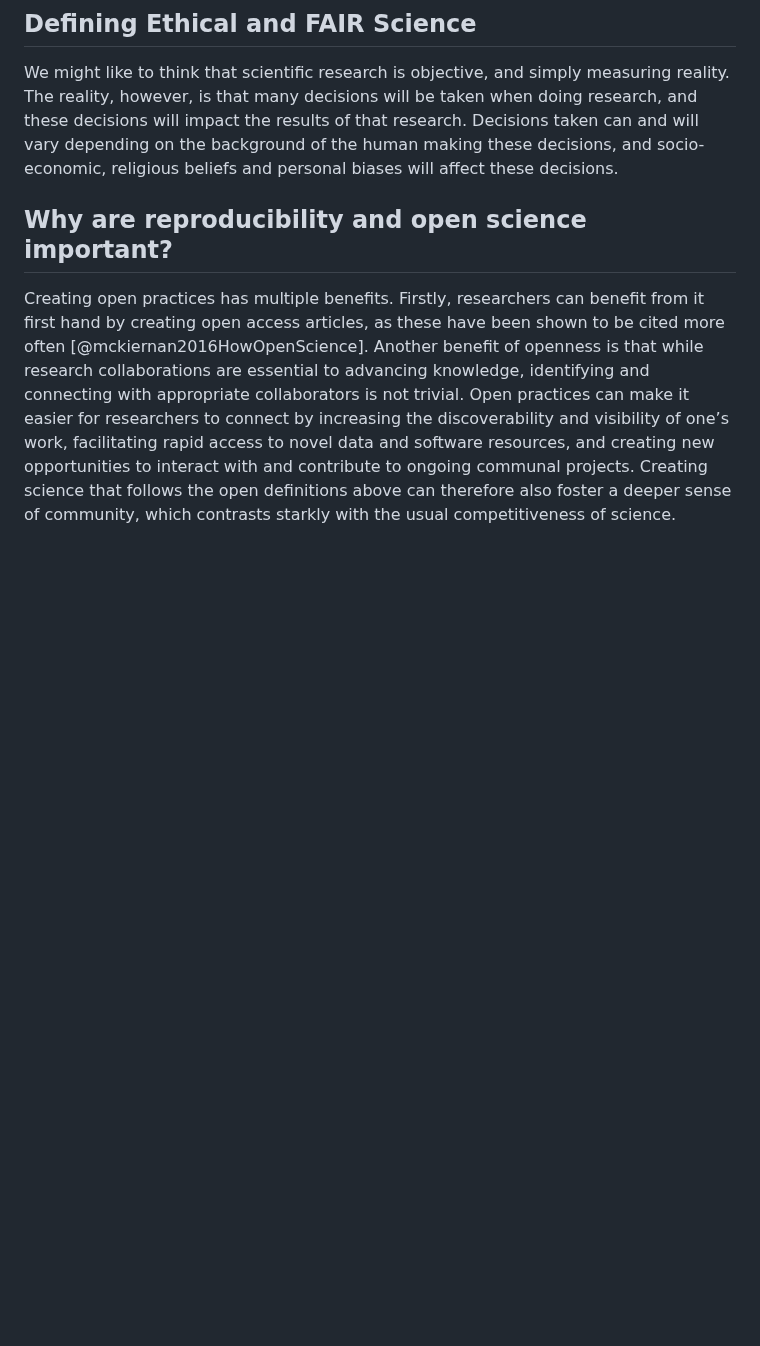
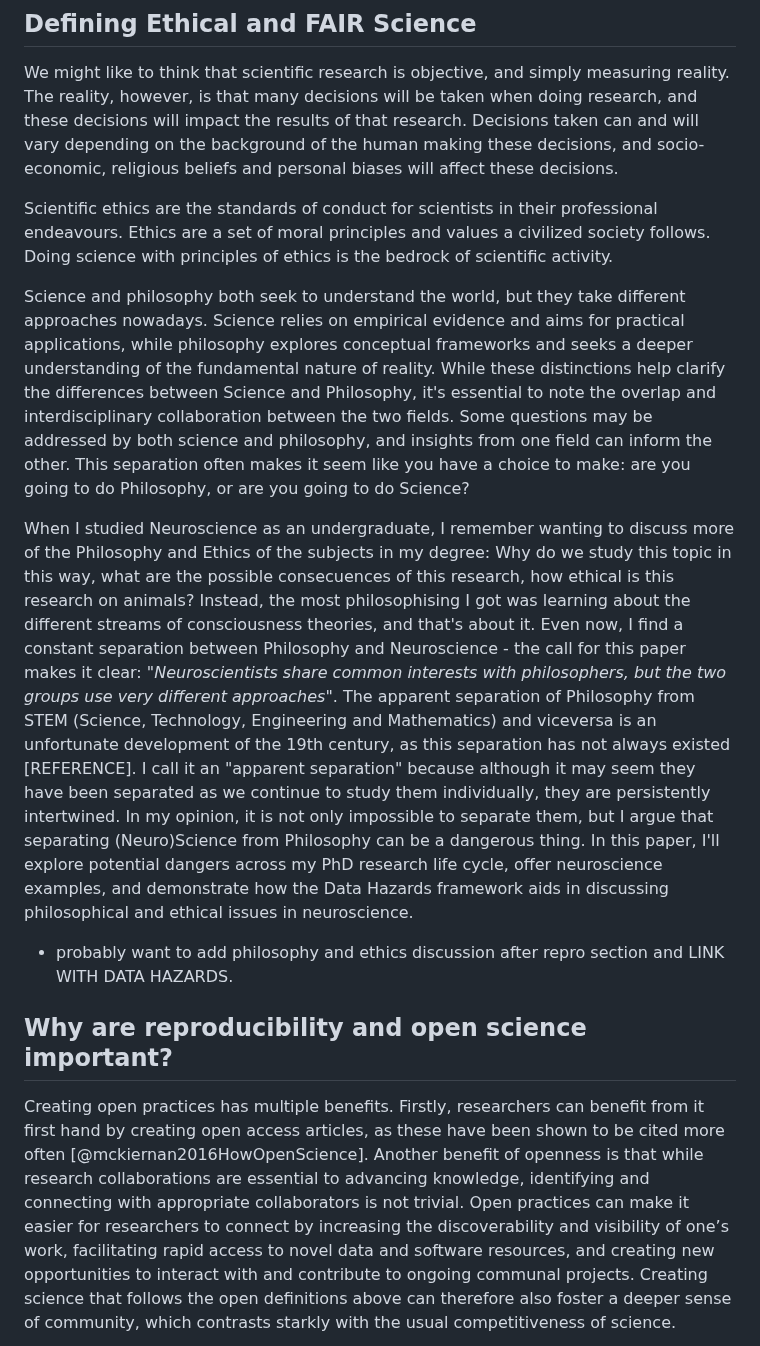
Before and after one commit to Susana465/camkii_thesis, a Markdown page: 22-reproducibility_open_science.md, the part around the change. Rendered like a GitHub page; blank space fills up the shorter version.

Commit message:
philosophy discussion

```diff
--- a/22-reproducibility_open_science.md
+++ b/22-reproducibility_open_science.md
@@ -53,6 +53,14 @@ Additionally, Open Science and its various elements fall within the broader conc
 
 ## Defining Ethical and FAIR Science
 We might like to think that scientific research is objective, and simply measuring reality. The reality, however, is that many decisions will be taken when doing research, and these decisions will impact the results of that research. Decisions taken can and will vary depending on the background of the human making these decisions, and socio-economic, religious beliefs and personal biases will affect these decisions.
+
+Scientific ethics are the standards of conduct for scientists in their professional endeavours. Ethics are a set of moral principles and values a civilized society follows. Doing science with principles of ethics is the bedrock of scientific activity.
+
+Science and philosophy both seek to understand the world, but they take different approaches nowadays. Science relies on empirical evidence and aims for practical applications, while philosophy explores conceptual frameworks and seeks a deeper understanding of the fundamental nature of reality. While these distinctions help clarify the differences between Science and Philosophy, it's essential to note the overlap and interdisciplinary collaboration between the two fields. Some questions may be addressed by both science and philosophy, and insights from one field can inform the other. This separation often makes it seem like you have a choice to make: are you going to do Philosophy, or are you going to do Science?
+
+When I studied Neuroscience as an undergraduate, I remember wanting to discuss more of the Philosophy and Ethics of the subjects in my degree: Why do we study this topic in this way, what are the possible consecuences of this research, how ethical is this research on animals? Instead, the most philosophising I got was learning about the different streams of consciousness theories, and that's about it. Even now, I find a constant separation between Philosophy and Neuroscience - the call for this paper makes it clear: *"Neuroscientists share common interests with philosophers, but the two groups use very different approaches"*. The apparent separation of Philosophy from STEM (Science, Technology, Engineering and Mathematics) and viceversa is an unfortunate development of the 19th century, as this separation has not always existed [REFERENCE]. I call it an "apparent separation" because although it may seem they have been separated as we continue to study them individually, they are persistently intertwined. In my opinion, it is not only impossible to separate them, but I argue that separating (Neuro)Science from Philosophy can be a dangerous thing. In this paper, I'll explore potential dangers across my PhD research life cycle, offer neuroscience examples, and demonstrate how the Data Hazards framework aids in discussing philosophical and ethical issues in neuroscience.
+
+ - probably want to add philosophy and ethics discussion after repro section and LINK WITH DATA HAZARDS.
 
 ## Why are reproducibility and open science important?
 Creating open practices has multiple benefits. Firstly, researchers can benefit from it first hand by creating open access articles, as these have been shown to be cited more often [@mckiernan2016HowOpenScience]. Another benefit of openness is that while research collaborations are essential to advancing knowledge, identifying and connecting with appropriate collaborators is not trivial. Open practices can make it easier for researchers to connect by increasing the discoverability and visibility of one’s work, facilitating rapid access to novel data and software resources, and creating new opportunities to interact with and contribute to ongoing communal projects. Creating science that follows the open definitions above can therefore also foster a deeper sense of community, which contrasts starkly with the usual competitiveness of science.
```
